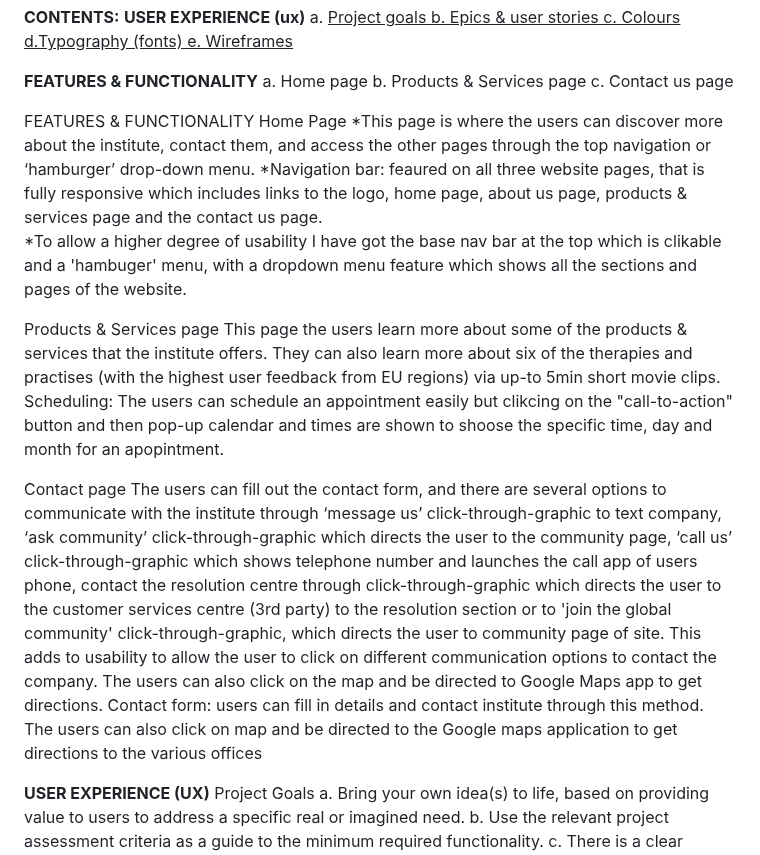
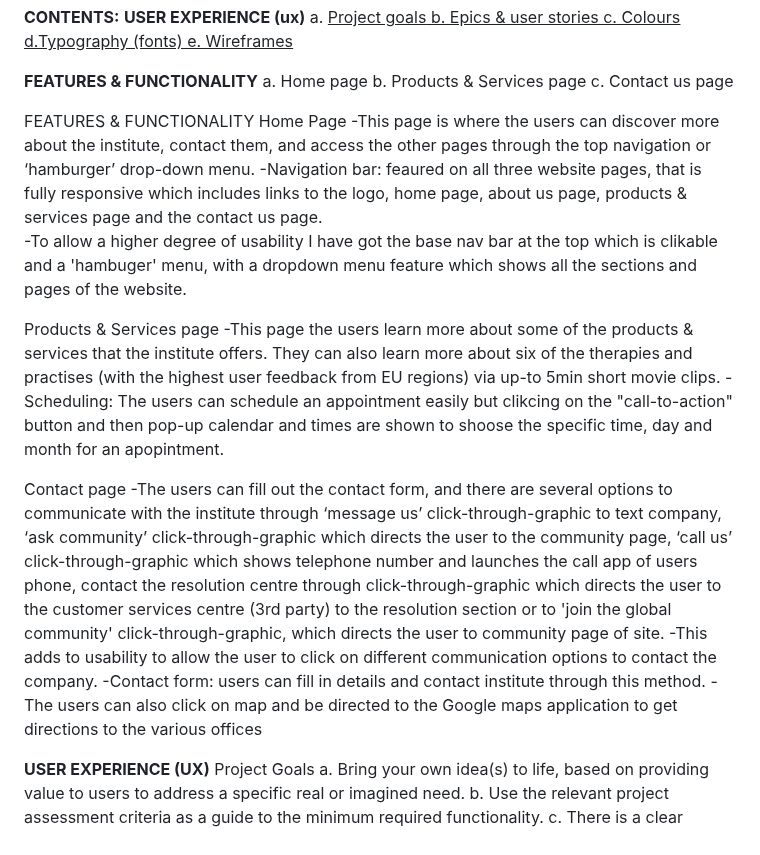
Before and after one commit to nw-0712/Project1-nw, a Markdown page: README.md, the part around the change. Drawn GitHub-style.

```diff
--- a/README.md
+++ b/README.md
@@ -24,20 +24,19 @@ c. Contact us page</br>
 
 FEATURES & FUNCTIONALITY</BR>
 Home Page</br>
-*This page is where the users can discover more about the institute, contact them, and access the other pages through the top navigation or ‘hamburger’ drop-down menu.
-*Navigation bar: feaured on all three website pages, that is fully responsive which includes links to the logo, home page, about us page, products & services page and the contact us page.<br>
-*To allow a higher degree of usability I have got the base nav bar at the top which is clikable and a 'hambuger' menu, with a dropdown menu feature which shows all the sections and pages of the website.
+-This page is where the users can discover more about the institute, contact them, and access the other pages through the top navigation or ‘hamburger’ drop-down menu.
+-Navigation bar: feaured on all three website pages, that is fully responsive which includes links to the logo, home page, about us page, products & services page and the contact us page.<br>
+-To allow a higher degree of usability I have got the base nav bar at the top which is clikable and a 'hambuger' menu, with a dropdown menu feature which shows all the sections and pages of the website.
 
 Products & Services page</br>
-This page the users learn more about some of the products & services that the institute offers. They can also learn more about six of the therapies and practises (with the highest user feedback from EU regions) via up-to 5min short movie clips.
-Scheduling: The users can schedule an appointment easily but clikcing on the "call-to-action" button and then pop-up calendar and times are shown to shoose the specific time, day and month for an apopintment.
+-This page the users learn more about some of the products & services that the institute offers. They can also learn more about six of the therapies and practises (with the highest user feedback from EU regions) via up-to 5min short movie clips.
+-Scheduling: The users can schedule an appointment easily but clikcing on the "call-to-action" button and then pop-up calendar and times are shown to shoose the specific time, day and month for an apopintment.
 
 Contact page</br>
-The users can fill out the contact form, and there are several options to communicate with the institute through ‘message us’ click-through-graphic to text company, ‘ask community’ click-through-graphic which directs the user to the community page, ‘call us’ click-through-graphic which shows telephone number and launches the call app of users phone, contact the resolution centre through click-through-graphic which directs the user to the customer services centre (3rd party) to the resolution section or to 'join the global community' click-through-graphic, which directs the user to community page of site.
-This adds to usability to allow the user to click on different communication options to contact the company.
-The users can also click on the map and be directed to Google Maps app to get directions.
-Contact form: users can fill in details and contact institute through this method.
-The users can also click on map and be directed to the Google maps application to get directions to the various offices
+-The users can fill out the contact form, and there are several options to communicate with the institute through ‘message us’ click-through-graphic to text company, ‘ask community’ click-through-graphic which directs the user to the community page, ‘call us’ click-through-graphic which shows telephone number and launches the call app of users phone, contact the resolution centre through click-through-graphic which directs the user to the customer services centre (3rd party) to the resolution section or to 'join the global community' click-through-graphic, which directs the user to community page of site.
+-This adds to usability to allow the user to click on different communication options to contact the company.
+-Contact form: users can fill in details and contact institute through this method.
+-The users can also click on map and be directed to the Google maps application to get directions to the various offices
 
 **USER EXPERIENCE (UX)**</br>
 Project Goals</br>
```
